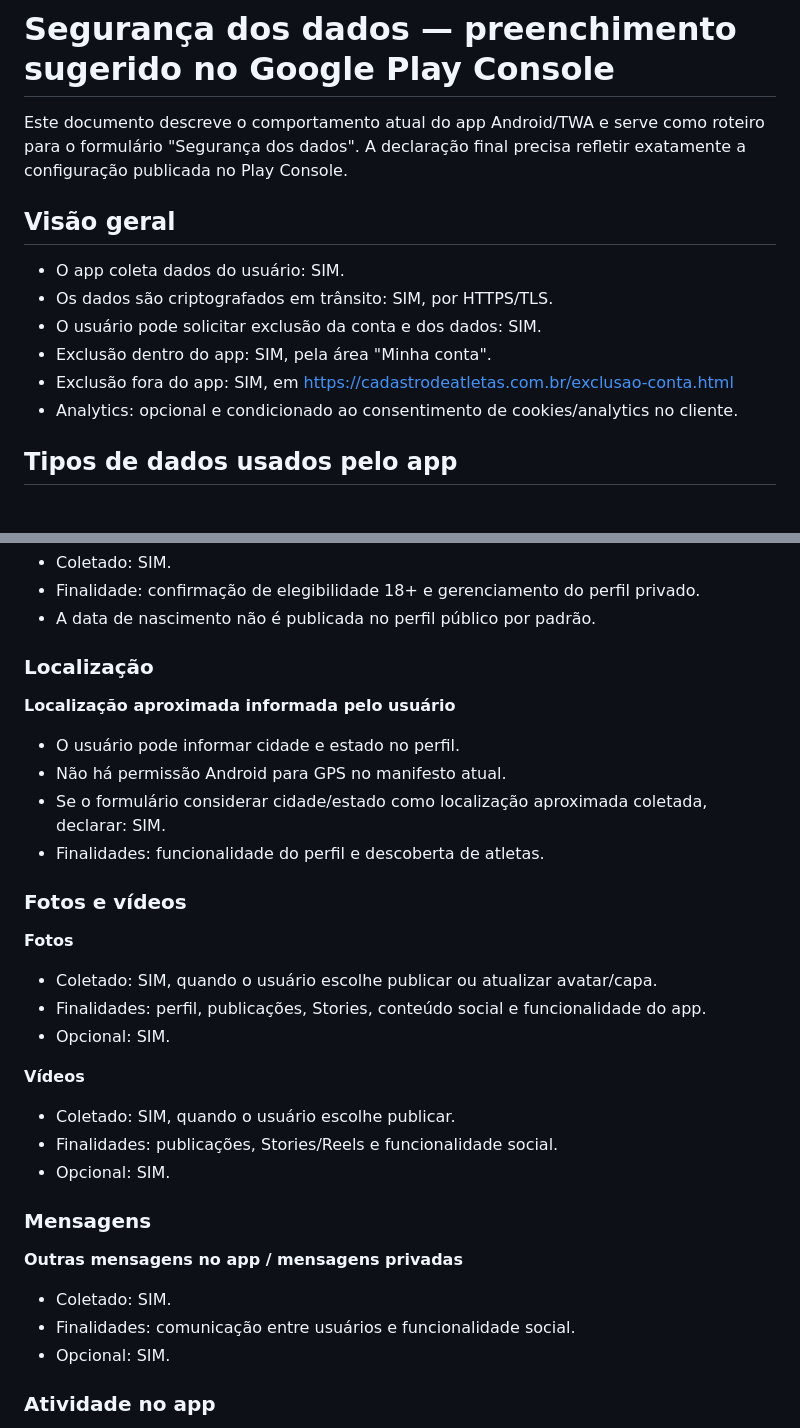
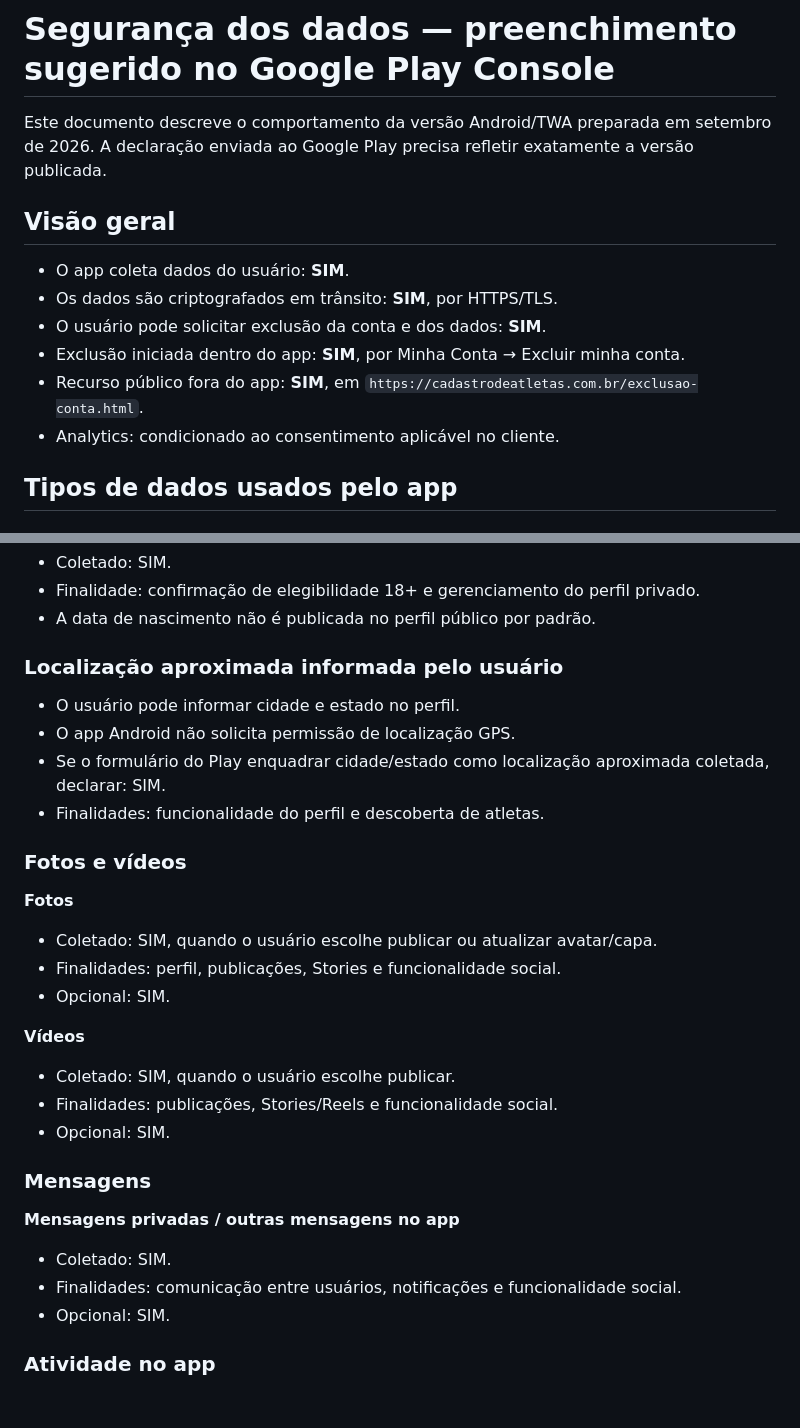
Before and after one commit to swagtop411-max/cadastro-jogadores-volei, a Markdown page: play-store/data-safety-pt-BR.md, 2 parts joined by grey strips. Drawn GitHub-style; blank space fills up the shorter version.

```diff
--- a/play-store/data-safety-pt-BR.md
+++ b/play-store/data-safety-pt-BR.md
@@ -1,15 +1,15 @@
 # Segurança dos dados — preenchimento sugerido no Google Play Console
 
-Este documento descreve o comportamento atual do app Android/TWA e serve como roteiro para o formulário "Segurança dos dados". A declaração final precisa refletir exatamente a configuração publicada no Play Console.
+Este documento descreve o comportamento da versão Android/TWA preparada em setembro de 2026. A declaração enviada ao Google Play precisa refletir exatamente a versão publicada.
 
 ## Visão geral
 
-- O app coleta dados do usuário: SIM.
-- Os dados são criptografados em trânsito: SIM, por HTTPS/TLS.
-- O usuário pode solicitar exclusão da conta e dos dados: SIM.
-- Exclusão dentro do app: SIM, pela área "Minha conta".
-- Exclusão fora do app: SIM, em https://cadastrodeatletas.com.br/exclusao-conta.html
-- Analytics: opcional e condicionado ao consentimento de cookies/analytics no cliente.
+- O app coleta dados do usuário: **SIM**.
+- Os dados são criptografados em trânsito: **SIM**, por HTTPS/TLS.
+- O usuário pode solicitar exclusão da conta e dos dados: **SIM**.
+- Exclusão iniciada dentro do app: **SIM**, por Minha Conta → Excluir minha conta.
+- Recurso público fora do app: **SIM**, em `https://cadastrodeatletas.com.br/exclusao-conta.html`.
+- Analytics: condicionado ao consentimento aplicável no cliente.
 
 ## Tipos de dados usados pelo app
 
@@ -35,19 +35,18 @@ Este documento descreve o comportamento atual do app Android/TWA e serve como ro
 - Finalidade: confirmação de elegibilidade 18+ e gerenciamento do perfil privado.
 - A data de nascimento não é publicada no perfil público por padrão.
 
-### Localização
+### Localização aproximada informada pelo usuário
 
-**Localização aproximada informada pelo usuário**
 - O usuário pode informar cidade e estado no perfil.
-- Não há permissão Android para GPS no manifesto atual.
-- Se o formulário considerar cidade/estado como localização aproximada coletada, declarar: SIM.
+- O app Android não solicita permissão de localização GPS.
+- Se o formulário do Play enquadrar cidade/estado como localização aproximada coletada, declarar: SIM.
 - Finalidades: funcionalidade do perfil e descoberta de atletas.
 
 ### Fotos e vídeos
 
 **Fotos**
 - Coletado: SIM, quando o usuário escolhe publicar ou atualizar avatar/capa.
-- Finalidades: perfil, publicações, Stories, conteúdo social e funcionalidade do app.
+- Finalidades: perfil, publicações, Stories e funcionalidade social.
 - Opcional: SIM.
 
 **Vídeos**
@@ -57,9 +56,9 @@ Este documento descreve o comportamento atual do app Android/TWA e serve como ro
 
 ### Mensagens
 
-**Outras mensagens no app / mensagens privadas**
+**Mensagens privadas / outras mensagens no app**
 - Coletado: SIM.
-- Finalidades: comunicação entre usuários e funcionalidade social.
+- Finalidades: comunicação entre usuários, notificações e funcionalidade social.
 - Opcional: SIM.
 
 ### Atividade no app
```
Also changed, not shown: other parts of play-store/data-safety-pt-BR.md (+27 -35 lines).
